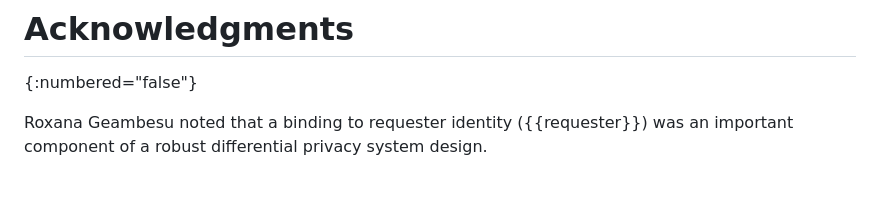
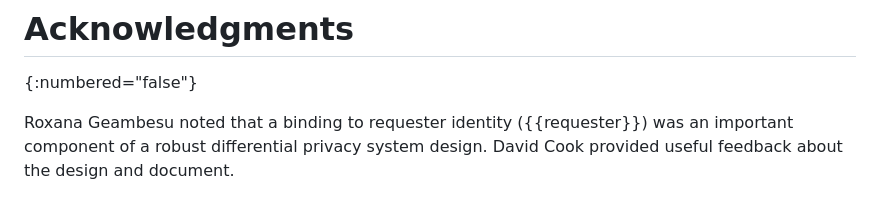
Before and after one commit to martinthomson/dap-dp-ext, a Markdown page: draft-thomson-ppm-dap-dp-ext.md, the part around the change. Rendered like a GitHub page.

Commit message:
Acknowledge David

```diff
--- a/draft-thomson-ppm-dap-dp-ext.md
+++ b/draft-thomson-ppm-dap-dp-ext.md
@@ -551,3 +551,4 @@ in {{t-dap-taskprov-ext}}.
 
 Roxana Geambesu noted that a binding to requester identity ({{requester}})
 was an important component of a robust differential privacy system design.
+David Cook provided useful feedback about the design and document.
```
